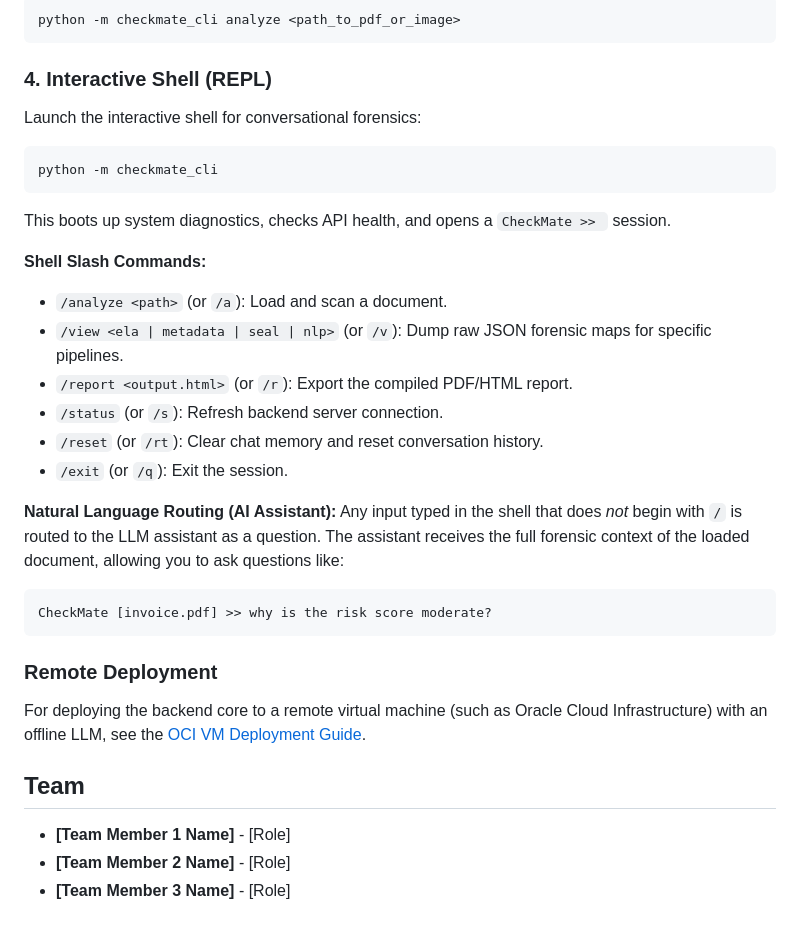
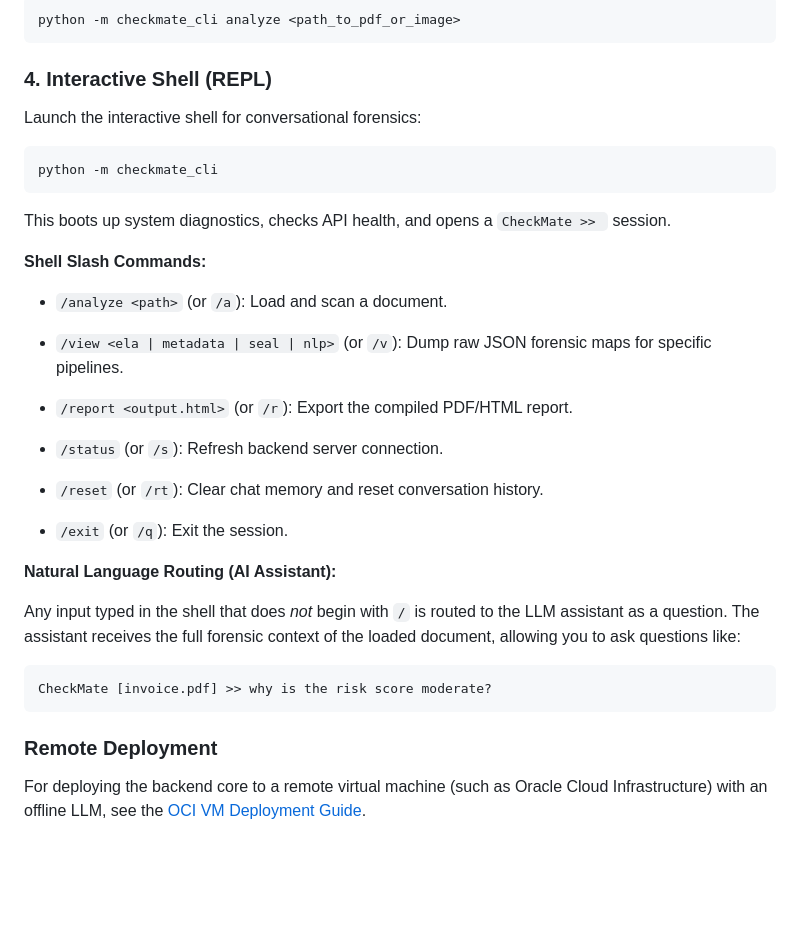
Before and after one commit to rsprajapati7/checkmate, a Markdown page: README.md, the part around one of its changes. Rendered like a GitHub page; blank space fills up the shorter version.

Commit message:
docs: minor changes in README

````diff
--- a/README.md
+++ b/README.md
@@ -87,6 +112,7 @@ python -m checkmate_cli analyze <path_to_pdf_or_image>
 ```
 
 ### 4. Interactive Shell (REPL)
+
 Launch the interactive shell for conversational forensics:
 ```bash
 python -m checkmate_cli
@@ -94,23 +120,26 @@ python -m checkmate_cli
 This boots up system diagnostics, checks API health, and opens a `CheckMate >> ` session.
 
 **Shell Slash Commands:**
+
 - `/analyze <path>` (or `/a`): Load and scan a document.
+
 - `/view <ela | metadata | seal | nlp>` (or `/v`): Dump raw JSON forensic maps for specific pipelines.
+
 - `/report <output.html>` (or `/r`): Export the compiled PDF/HTML report.
+
 - `/status` (or `/s`): Refresh backend server connection.
+
 - `/reset` (or `/rt`): Clear chat memory and reset conversation history.
+
 - `/exit` (or `/q`): Exit the session.
 
 **Natural Language Routing (AI Assistant):**
+
 Any input typed in the shell that does *not* begin with `/` is routed to the LLM assistant as a question. The assistant receives the full forensic context of the loaded document, allowing you to ask questions like:
 ```text
 CheckMate [invoice.pdf] >> why is the risk score moderate?
 ```
 
 ### Remote Deployment
+
 For deploying the backend core to a remote virtual machine (such as Oracle Cloud Infrastructure) with an offline LLM, see the [OCI VM Deployment Guide](docs/deployment/vm_deployment.md).
-
-## Team
-- **[Team Member 1 Name]** - [Role]
-- **[Team Member 2 Name]** - [Role]
-- **[Team Member 3 Name]** - [Role]
````
Also changed, not shown: other parts of README.md (+27 -2 lines).
